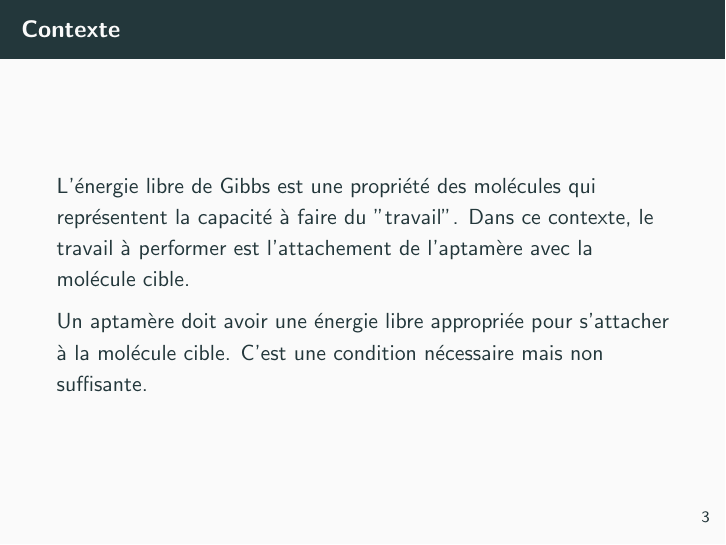
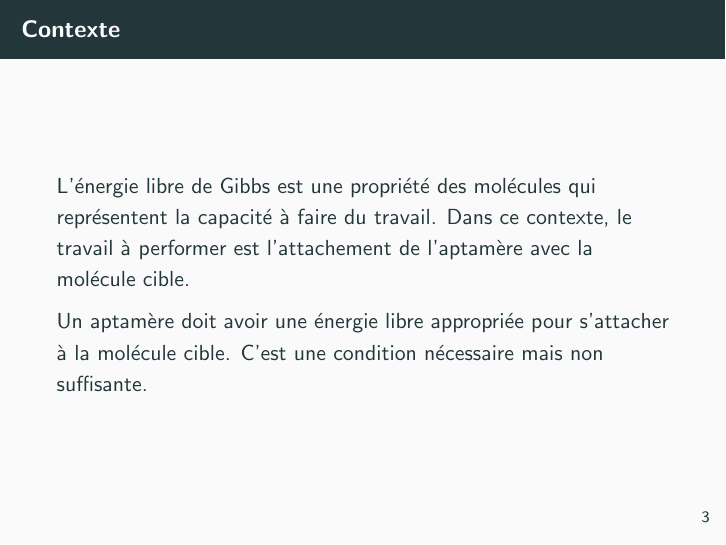
Before and after one commit to ScierKnave/dna_aptamers_modelling, LaTeX slides (doc/présentation.tex): page 4 of 22. Compiled offline with pdfLaTeX.

Commit message:
Update présentation.tex

```diff
--- a/doc/présentation.tex
+++ b/doc/présentation.tex
@@ -24,7 +24,7 @@ Les aptamères (du latin \emph{aptus} signifiant attaché) sont des séquences s
 
 
 \begin{frame}{Contexte}
-L'énergie libre de Gibbs est une propriété des molécules qui représentent la capacité à faire du "travail". Dans ce contexte, le travail à performer est l'attachement de l'aptamère avec la molécule cible.
+L'énergie libre de Gibbs est une propriété des molécules qui représentent la capacité à faire du travail. Dans ce contexte, le travail à performer est l'attachement de l'aptamère avec la molécule cible.
 
 Un aptamère doit avoir une énergie libre appropriée pour s'attacher à la molécule cible. C'est une condition nécessaire mais non suffisante.
 \end{frame}
```
